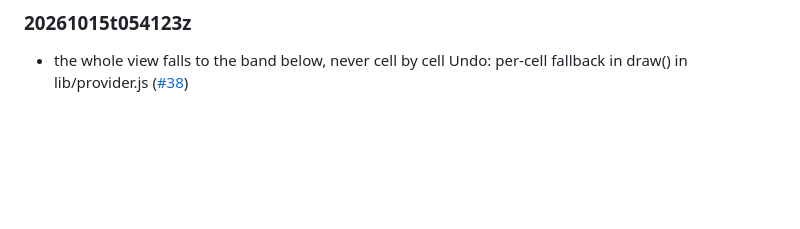
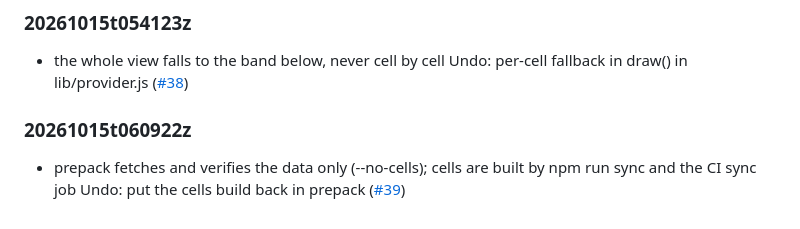
Before and after one commit to mark-brannan/coastlines, a Markdown page: docs/agent_decisions.md, the part around the change. Rendered like a GitHub page; blank space fills up the shorter version.

Commit message:
agent-decision: prepack fetches and verifies the data only (--no-cells); cel

```diff
--- a/docs/agent_decisions.md
+++ b/docs/agent_decisions.md
@@ -45,3 +45,6 @@ heading is the UTC stamp, so `agent_decisions.md#<stamp>` links one entry.
 
 ### 20261015t054123z
 - the whole view falls to the band below, never cell by cell Undo: per-cell fallback in draw() in lib/provider.js ([#38](https://github.com/mark-brannan/coastlines/pull/38))
+
+### 20261015t060922z
+- prepack fetches and verifies the data only (--no-cells); cells are built by npm run sync and the CI sync job Undo: put the cells build back in prepack ([#39](https://github.com/mark-brannan/coastlines/pull/39))
```
